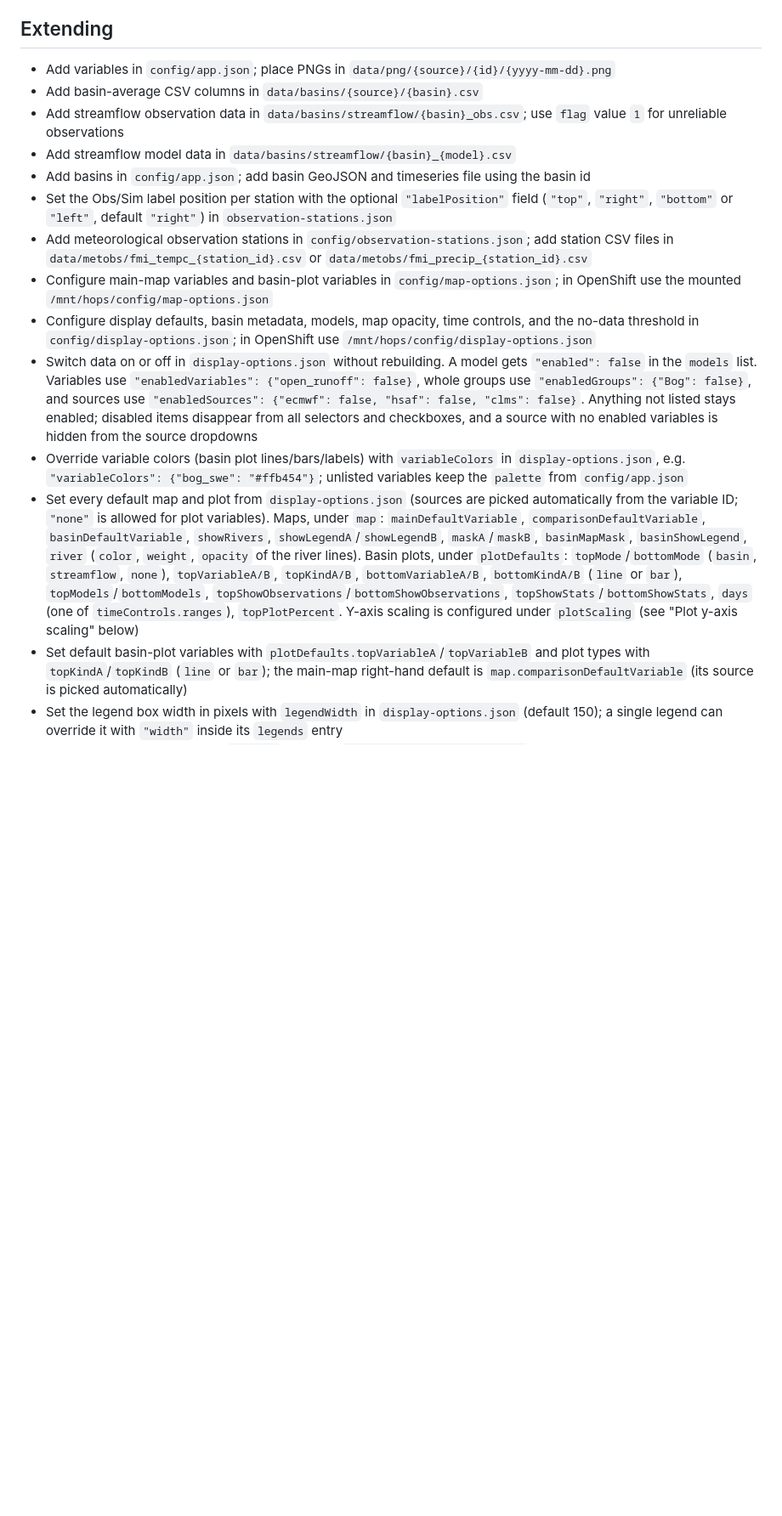
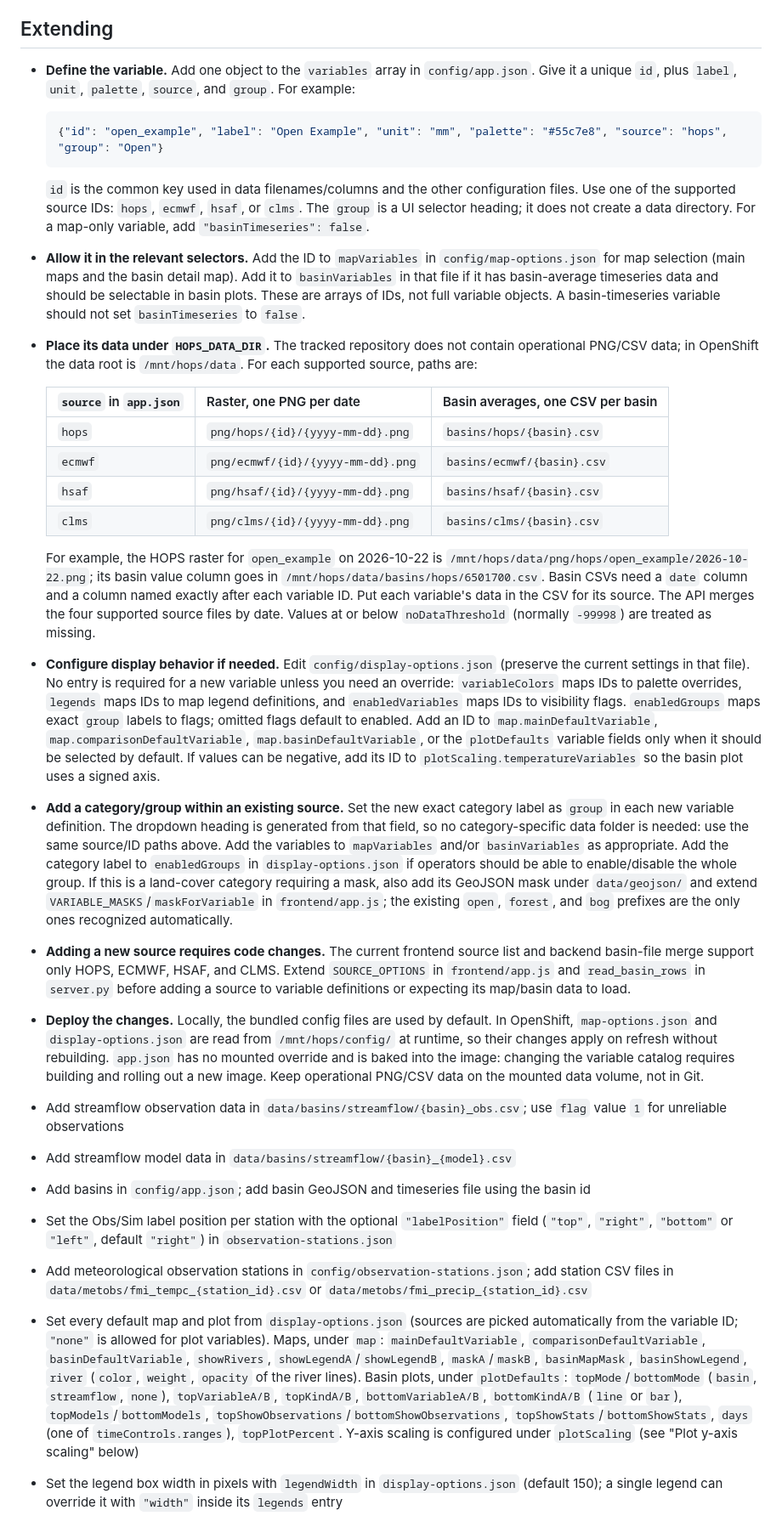
Before and after one commit to KwaiBase/hops_kemijoki_webservice, a Markdown page: README.md, the part around the change. Shown at 85% size. GitHub-like rendering; blank space fills up the shorter version.

Commit message:
Document variable and category extension steps
Co-authored-by: Copilot <223556219+Copilot@users.noreply.github.com>

````diff
--- a/README.md
+++ b/README.md
@@ -125,19 +125,41 @@ running data-dependent views locally.
 
 ## Extending
 
-- Add variables in `config/app.json`; place PNGs in `data/png/{source}/{id}/{yyyy-mm-dd}.png`
-- Add basin-average CSV columns in `data/basins/{source}/{basin}.csv`
+- **Define the variable.** Add one object to the `variables` array in `config/app.json`. Give it a unique `id`, plus `label`, `unit`, `palette`, `source`, and `group`. For example:
+
+  ```json
+  {"id": "open_example", "label": "Open Example", "unit": "mm", "palette": "#55c7e8", "source": "hops", "group": "Open"}
+  ```
+
+  `id` is the common key used in data filenames/columns and the other configuration files. Use one of the supported source IDs: `hops`, `ecmwf`, `hsaf`, or `clms`. The `group` is a UI selector heading; it does not create a data directory. For a map-only variable, add `"basinTimeseries": false`.
+
+- **Allow it in the relevant selectors.** Add the ID to `mapVariables` in `config/map-options.json` for map selection (main maps and the basin detail map). Add it to `basinVariables` in that file if it has basin-average timeseries data and should be selectable in basin plots. These are arrays of IDs, not full variable objects. A basin-timeseries variable should not set `basinTimeseries` to `false`.
+
+- **Place its data under `HOPS_DATA_DIR`.** The tracked repository does not contain operational PNG/CSV data; in OpenShift the data root is `/mnt/hops/data`. For each supported source, paths are:
+
+  | `source` in `app.json` | Raster, one PNG per date | Basin averages, one CSV per basin |
+  | --- | --- | --- |
+  | `hops` | `png/hops/{id}/{yyyy-mm-dd}.png` | `basins/hops/{basin}.csv` |
+  | `ecmwf` | `png/ecmwf/{id}/{yyyy-mm-dd}.png` | `basins/ecmwf/{basin}.csv` |
+  | `hsaf` | `png/hsaf/{id}/{yyyy-mm-dd}.png` | `basins/hsaf/{basin}.csv` |
+  | `clms` | `png/clms/{id}/{yyyy-mm-dd}.png` | `basins/clms/{basin}.csv` |
+
+  For example, the HOPS raster for `open_example` on 2026-10-22 is `/mnt/hops/data/png/hops/open_example/2026-10-22.png`; its basin value column goes in `/mnt/hops/data/basins/hops/6501700.csv`. Basin CSVs need a `date` column and a column named exactly after each variable ID. Put each variable's data in the CSV for its source. The API merges the four supported source files by date. Values at or below `noDataThreshold` (normally `-99998`) are treated as missing.
+
+- **Configure display behavior if needed.** Edit `config/display-options.json` (preserve the current settings in that file). No entry is required for a new variable unless you need an override: `variableColors` maps IDs to palette overrides, `legends` maps IDs to map legend definitions, and `enabledVariables` maps IDs to visibility flags. `enabledGroups` maps exact `group` labels to flags; omitted flags default to enabled. Add an ID to `map.mainDefaultVariable`, `map.comparisonDefaultVariable`, `map.basinDefaultVariable`, or the `plotDefaults` variable fields only when it should be selected by default. If values can be negative, add its ID to `plotScaling.temperatureVariables` so the basin plot uses a signed axis.
+
+- **Add a category/group within an existing source.** Set the new exact category label as `group` in each new variable definition. The dropdown heading is generated from that field, so no category-specific data folder is needed: use the same source/ID paths above. Add the variables to `mapVariables` and/or `basinVariables` as appropriate. Add the category label to `enabledGroups` in `display-options.json` if operators should be able to enable/disable the whole group. If this is a land-cover category requiring a mask, also add its GeoJSON mask under `data/geojson/` and extend `VARIABLE_MASKS`/`maskForVariable` in `frontend/app.js`; the existing `open`, `forest`, and `bog` prefixes are the only ones recognized automatically.
+
+- **Adding a new source requires code changes.** The current frontend source list and backend basin-file merge support only HOPS, ECMWF, HSAF, and CLMS. Extend `SOURCE_OPTIONS` in `frontend/app.js` and `read_basin_rows` in `server.py` before adding a source to variable definitions or expecting its map/basin data to load.
+
+- **Deploy the changes.** Locally, the bundled config files are used by default. In OpenShift, `map-options.json` and `display-options.json` are read from `/mnt/hops/config/` at runtime, so their changes apply on refresh without rebuilding. `app.json` has no mounted override and is baked into the image: changing the variable catalog requires building and rolling out a new image. Keep operational PNG/CSV data on the mounted data volume, not in Git.
+
 - Add streamflow observation data in `data/basins/streamflow/{basin}_obs.csv`; use `flag` value `1` for unreliable observations
 - Add streamflow model data in `data/basins/streamflow/{basin}_{model}.csv`
 - Add basins in `config/app.json`; add basin GeoJSON and timeseries file using the basin id
 - Set the Obs/Sim label position per station with the optional `"labelPosition"` field (`"top"`, `"right"`, `"bottom"` or `"left"`, default `"right"`) in `observation-stations.json`
 - Add meteorological observation stations in `config/observation-stations.json`; add station CSV files in `data/metobs/fmi_tempc_{station_id}.csv` or `data/metobs/fmi_precip_{station_id}.csv`
-- Configure main-map variables and basin-plot variables in `config/map-options.json`; in OpenShift use the mounted `/mnt/hops/config/map-options.json`
-- Configure display defaults, basin metadata, models, map opacity, time controls, and the no-data threshold in `config/display-options.json`; in OpenShift use `/mnt/hops/config/display-options.json`
-- Switch data on or off in `display-options.json` without rebuilding. A model gets `"enabled": false` in the `models` list. Variables use `"enabledVariables": {"open_runoff": false}`, whole groups use `"enabledGroups": {"Bog": false}`, and sources use `"enabledSources": {"ecmwf": false, "hsaf": false, "clms": false}`. Anything not listed stays enabled; disabled items disappear from all selectors and checkboxes, and a source with no enabled variables is hidden from the source dropdowns
-- Override variable colors (basin plot lines/bars/labels) with `variableColors` in `display-options.json`, e.g. `"variableColors": {"bog_swe": "#ffb454"}`; unlisted variables keep the `palette` from `config/app.json`
 - Set every default map and plot from `display-options.json` (sources are picked automatically from the variable ID; `"none"` is allowed for plot variables). Maps, under `map`: `mainDefaultVariable`, `comparisonDefaultVariable`, `basinDefaultVariable`, `showRivers`, `showLegendA`/`showLegendB`, `maskA`/`maskB`, `basinMapMask`, `basinShowLegend`, `river` (`color`, `weight`, `opacity` of the river lines). Basin plots, under `plotDefaults`: `topMode`/`bottomMode` (`basin`, `streamflow`, `none`), `topVariableA/B`, `topKindA/B`, `bottomVariableA/B`, `bottomKindA/B` (`line` or `bar`), `topModels`/`bottomModels`, `topShowObservations`/`bottomShowObservations`, `topShowStats`/`bottomShowStats`, `days` (one of `timeControls.ranges`), `topPlotPercent`. Y-axis scaling is configured under `plotScaling` (see "Plot y-axis scaling" below)
-- Set default basin-plot variables with `plotDefaults.topVariableA`/`topVariableB` and plot types with `topKindA`/`topKindB` (`line` or `bar`); the main-map right-hand default is `map.comparisonDefaultVariable` (its source is picked automatically)
 - Set the legend box width in pixels with `legendWidth` in `display-options.json` (default 150); a single legend can override it with `"width"` inside its `legends` entry
 - Configure map legends in the `legends` object of `config/display-options.json`; each map has an independent Legend visibility toggle
 - Edit CMS pages and place figures under `/mnt/hops/content/pages/` in OpenShift; the app falls back to the bundled `content/pages/` files when an external page is absent
````
